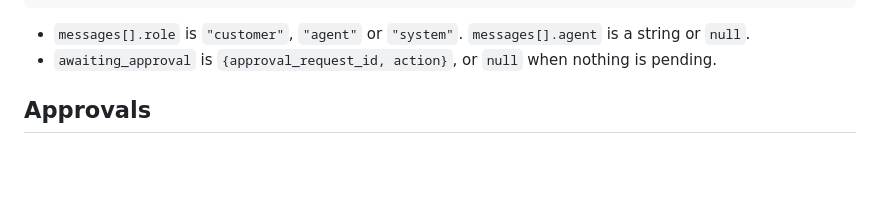
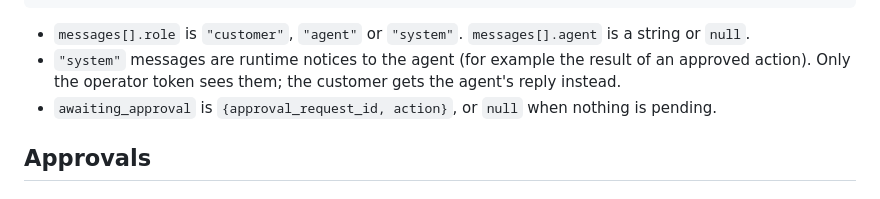
Before and after one commit to RishikaVootkur/griddesk, a Markdown page: docs/api-contract.md, the part around the change. GitHub-like rendering; blank space fills up the shorter version.

````diff
--- a/docs/api-contract.md
+++ b/docs/api-contract.md
@@ -122,6 +122,7 @@ Response `200`: `ConversationDetail`
 ```
 
 - `messages[].role` is `"customer"`, `"agent"` or `"system"`. `messages[].agent` is a string or `null`.
+- `"system"` messages are runtime notices to the agent (for example the result of an approved action). Only the operator token sees them; the customer gets the agent's reply instead.
 - `awaiting_approval` is `{approval_request_id, action}`, or `null` when nothing is pending.
 
 ## Approvals
````
Also changed, not shown: README.md (+8 -0 lines), docs/img/walkthrough.jpg (added), 3 other files.
